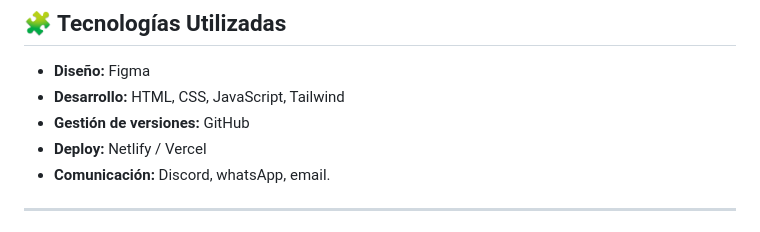
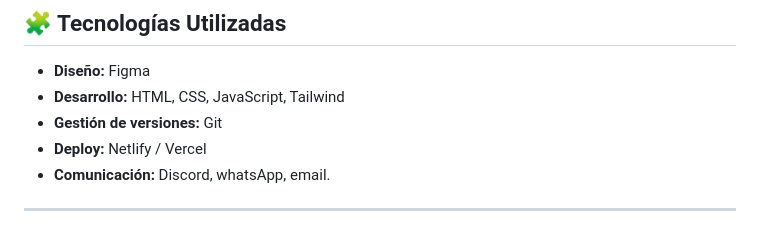
Before and after one commit to JuanPGalli/minddev-blog-seo-equipo1, a Markdown page: README.md, the part around the change. Rendered like a GitHub page.

Commit message:
Update version control tool from GitHub to Git

```diff
--- a/README.md
+++ b/README.md
@@ -37,7 +37,7 @@ El blog será integrado próximamente en la web principal de **[MindDev Perú](h
 
 - **Diseño:** Figma
 - **Desarrollo:** HTML, CSS, JavaScript, Tailwind
-- **Gestión de versiones:** GitHub
+- **Gestión de versiones:** Git
 - **Deploy:** Netlify / Vercel
 - **Comunicación:** Discord, whatsApp, email.
 
```
